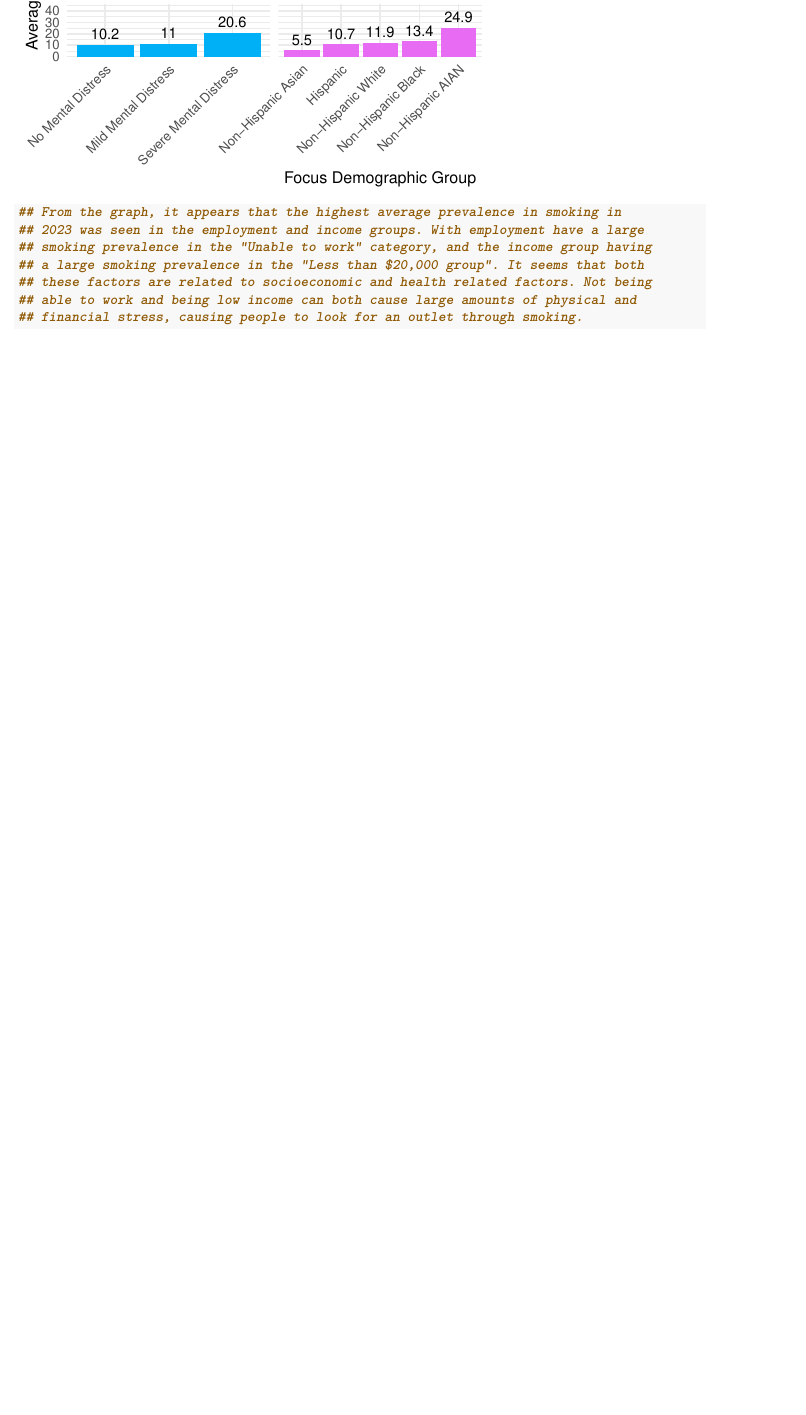
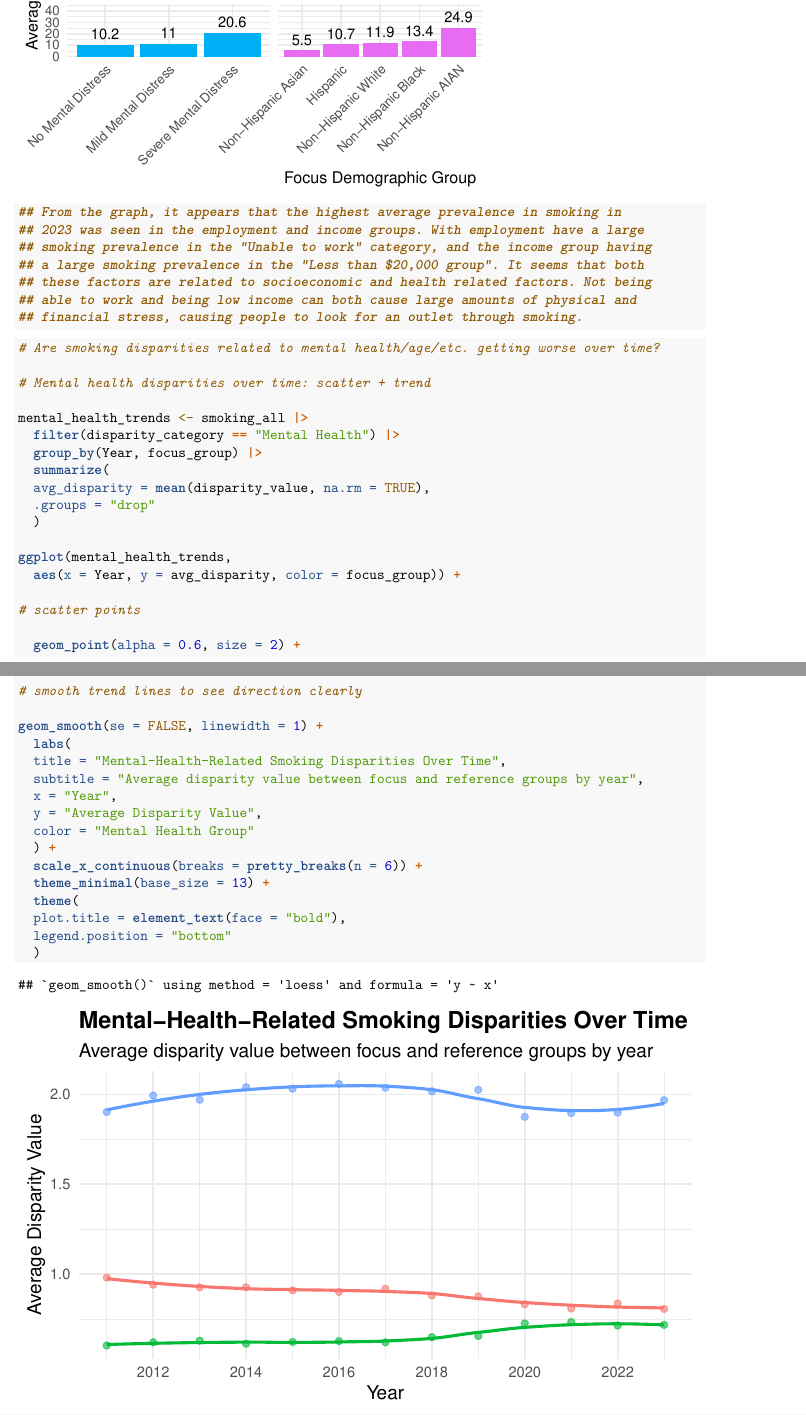
Before and after one commit to emjlinn/Datasci-306-Final-Project, an R Markdown document (final.Rmd): part of page 16 of 16 before the commit and two parts of pages 16 and 17 of 17 after it, the two joined at a grey line, cut so that both start at the same text, the shorter picture padded with empty space. Rendered offline with R 4.5, knitr and Pandoc, then LaTeX, with nearby package versions; code that draws random numbers runs with fixed seeds of ours.

Commit message:
Add mental health disparity scatter plot and interpretation

````diff
--- a/final.Rmd
+++ b/final.Rmd
@@ -425,3 +425,44 @@ smoking_2023 |>
 ## able to work and being low income can both cause large amounts of physical and
 ## financial stress, causing people to look for an outlet through smoking.
 ```
+
+```{r}
+# Are smoking disparities related to mental health/age/etc. getting worse over time?
+
+# Mental health disparities over time: scatter + trend
+
+mental_health_trends <- smoking_all |>
+  filter(disparity_category == "Mental Health") |>
+  group_by(Year, focus_group) |>
+  summarize(
+  avg_disparity = mean(disparity_value, na.rm = TRUE),
+  .groups = "drop"
+  )
+
+ggplot(mental_health_trends,
+  aes(x = Year, y = avg_disparity, color = focus_group)) +
+
+# scatter points
+
+  geom_point(alpha = 0.6, size = 2) +
+
+# smooth trend lines to see direction clearly
+
+geom_smooth(se = FALSE, linewidth = 1) +
+  labs(
+  title = "Mental-Health-Related Smoking Disparities Over Time",
+  subtitle = "Average disparity value between focus and reference groups by year",
+  x = "Year",
+  y = "Average Disparity Value",
+  color = "Mental Health Group"
+  ) +
+  scale_x_continuous(breaks = pretty_breaks(n = 6)) +
+  theme_minimal(base_size = 13) +
+  theme(
+  plot.title = element_text(face = "bold"),
+  legend.position = "bottom"
+  )
+
+# Mental-health-related smoking disparities are not dramatically worsening over time. For people with mild mental distress, disparities actually decrease, and for those with severe distress, they remain high but show a slight downward trend after the mid-2010s. However, severe distress remains associated with the largest and most persistent smoking disparities, so this population still faces a much heavier burden than those with no or mild distress.
+
+```
````
